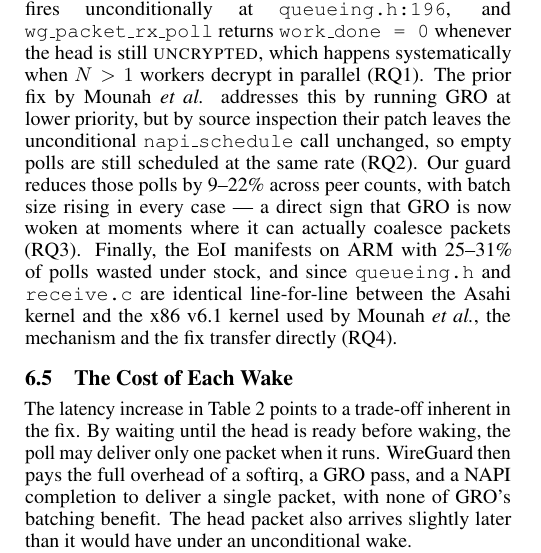
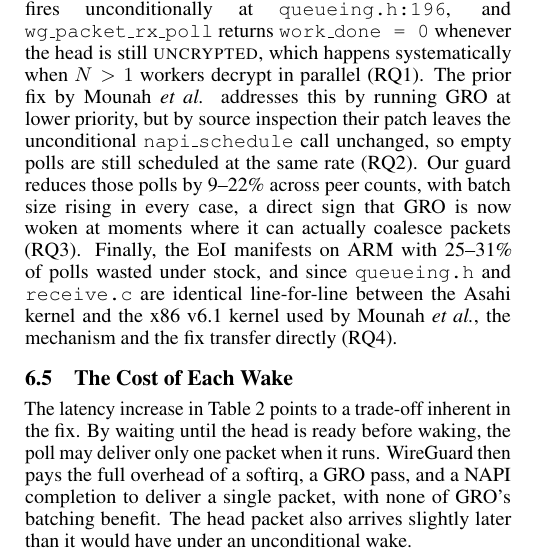
Before and after one commit to AnasAEA/wireguard-receive-path, a LaTeX paper (report/main.tex): part of one column of page 5 of 6, cut so that both start at the same text. Compiled offline with pdfLaTeX.

Commit message:
Fix last em dash in Discussion paragraph

```diff
--- a/report/main.tex
+++ b/report/main.tex
@@ -555,7 +555,7 @@ by \citeauthor{mounah2025} addresses this by running GRO at lower priority, but
 by source inspection their patch leaves the unconditional \texttt{napi\_schedule}
 call unchanged, so empty polls are still scheduled at the same rate (RQ2). Our
 guard reduces those polls by 9--22\% across peer counts, with batch size rising
-in every case --- a direct sign that GRO is now woken at moments where it can
+in every case, a direct sign that GRO is now woken at moments where it can
 actually coalesce packets (RQ3). Finally, the EoI manifests on ARM with 25--31\%
 of polls wasted under stock, and since \texttt{queueing.h} and \texttt{receive.c}
 are identical line-for-line between the Asahi kernel and the x86 v6.1 kernel
```
